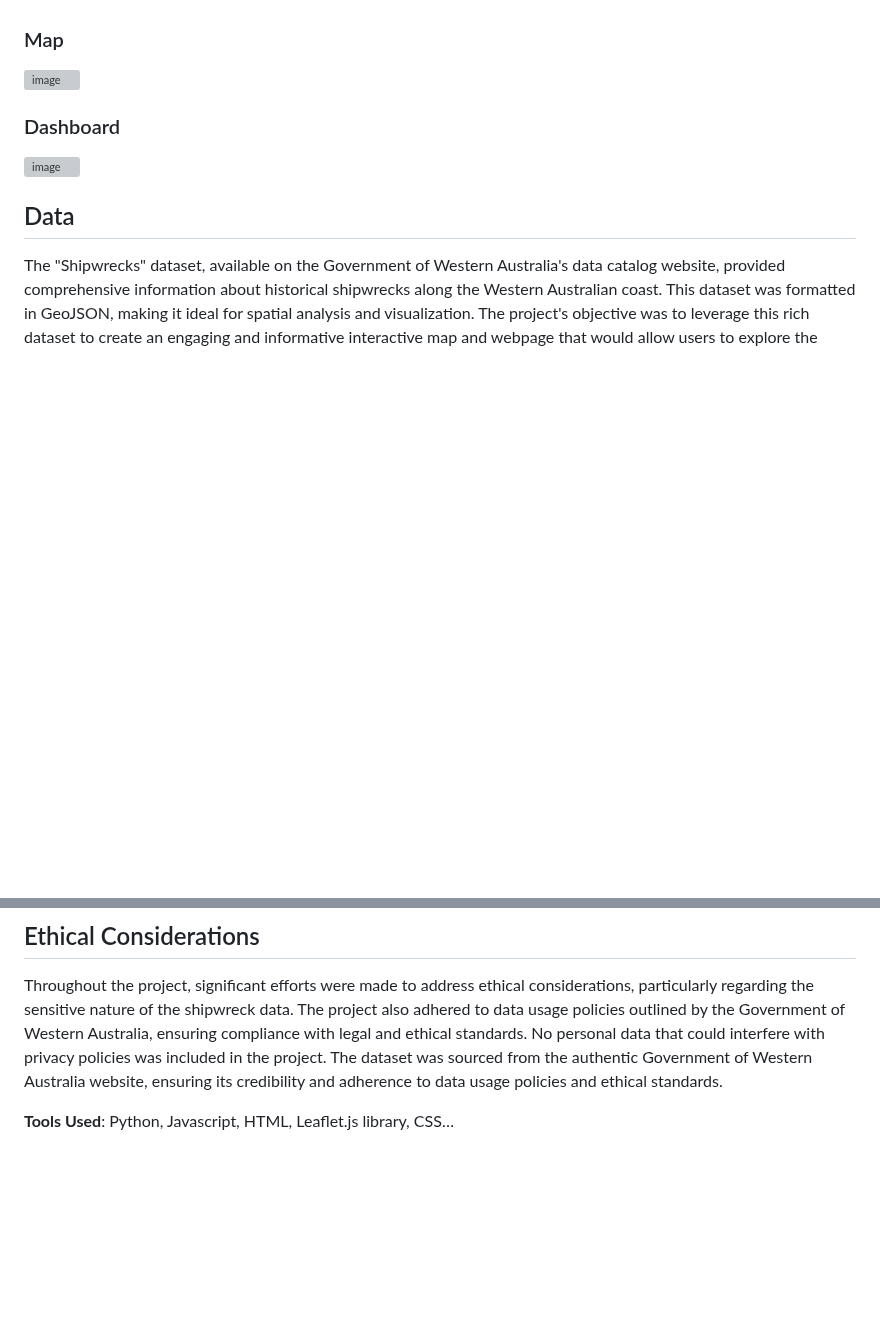
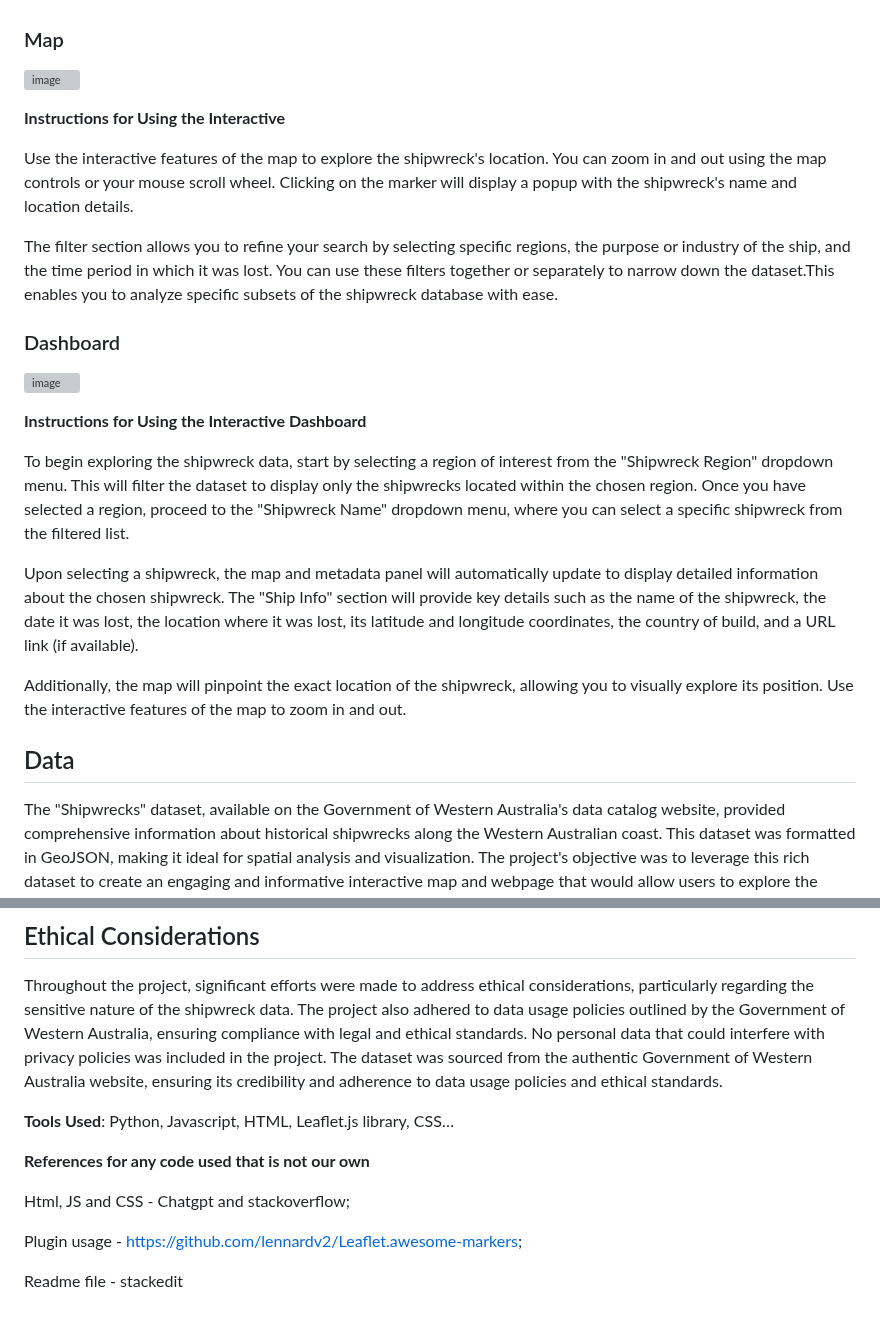
Before and after one commit to sindhujaSirigeri/ShipwrecksWA, a Markdown page: README.md, 2 parts joined by grey strips. GitHub-like rendering; blank space fills up the shorter version; grey boxes are pictures that could not be loaded.

```diff
--- a/README.md
+++ b/README.md
@@ -11,9 +11,22 @@ This Project brings an remarkable interaction exploration of Ships dataset from
 ### Map
 ![image](https://github.com/sindhujaSirigeri/ShipwrecksWA/assets/132906670/f7af8452-0f64-4efe-b8a0-0ed4c4f8da67)
 
+**Instructions for Using the Interactive**
+
+Use the interactive features of the map to explore the shipwreck's location. You can zoom in and out using the map controls or your mouse scroll wheel. Clicking on the marker will display a popup with the shipwreck's name and location details.
+
+The filter section allows you to refine your search by selecting specific regions, the purpose or industry of the ship, and the time period in which it was lost. You can use these filters together or separately to narrow down the dataset.This enables you to analyze specific subsets of the shipwreck database with ease.
+
 ### Dashboard
 ![image](https://github.com/sindhujaSirigeri/ShipwrecksWA/assets/132906670/31d49f12-3105-4cf8-b41c-c4212f1b46d1)
 
+**Instructions for Using the Interactive Dashboard**
+
+To begin exploring the shipwreck data, start by selecting a region of interest from the "Shipwreck Region" dropdown menu. This will filter the dataset to display only the shipwrecks located within the chosen region. Once you have selected a region, proceed to the "Shipwreck Name" dropdown menu, where you can select a specific shipwreck from the filtered list.
+
+Upon selecting a shipwreck, the map and metadata panel will automatically update to display detailed information about the chosen shipwreck. The "Ship Info" section will provide key details such as the name of the shipwreck, the date it was lost, the location where it was lost, its latitude and longitude coordinates, the country of build, and a URL link (if available).
+
+Additionally, the map will pinpoint the exact location of the shipwreck, allowing you to visually explore its position. Use the interactive features of the map to zoom in and out.
 
 ## Data
 The "Shipwrecks" dataset, available on the Government of Western Australia's data catalog website, provided comprehensive information about historical shipwrecks along the Western Australian coast. This dataset was formatted in GeoJSON, making it ideal for spatial analysis and visualization. The project's objective was to leverage this rich dataset to create an engaging and informative interactive map and webpage that would allow users to explore the locations and details of these shipwrecks.
@@ -52,3 +65,11 @@ This project demonstrates the potential of open data and web technologies to cre
 Throughout the project, significant efforts were made to address ethical considerations, particularly regarding the sensitive nature of the shipwreck data. The project also adhered to data usage policies outlined by the Government of Western Australia, ensuring compliance with legal and ethical standards. No personal data that could interfere with privacy policies was included in the project. The dataset was sourced from the authentic Government of Western Australia website, ensuring its credibility and adherence to data usage policies and ethical standards.
 
 **Tools Used**: Python, Javascript, HTML, Leaflet.js library, CSS…
+
+**References for any code used that is not our own**
+
+Html, JS and CSS - Chatgpt and stackoverflow;
+
+Plugin usage - https://github.com/lennardv2/Leaflet.awesome-markers;
+
+Readme file - stackedit
```
